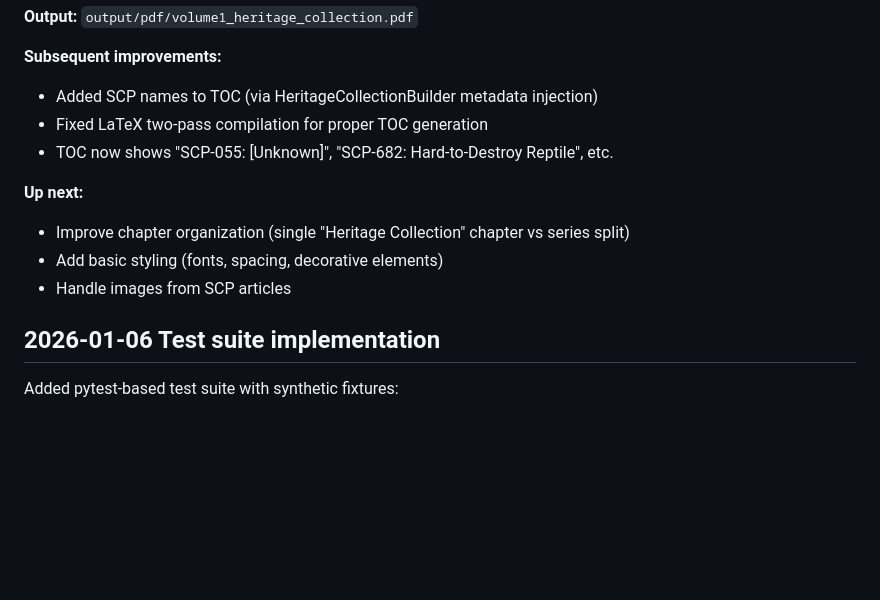
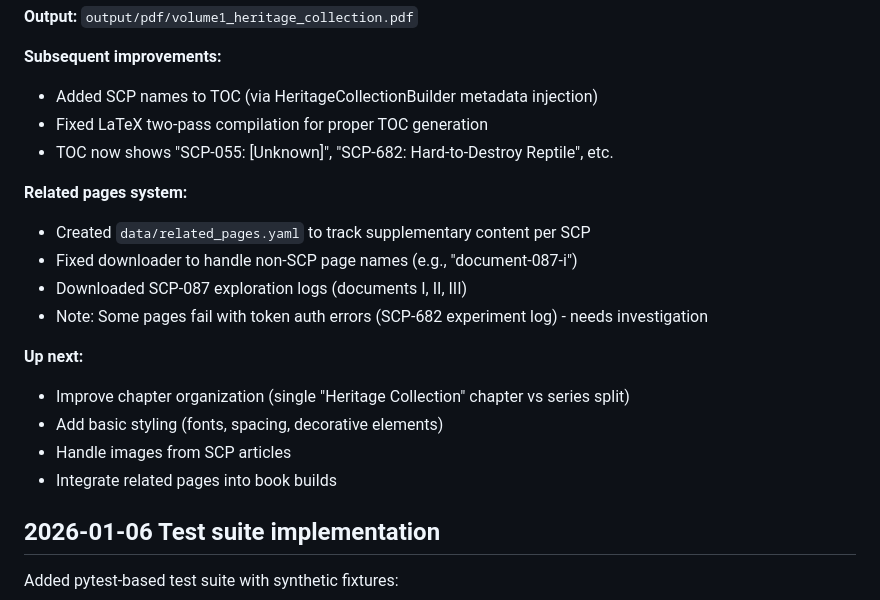
Before and after one commit to odcoda/skip, a Markdown page: log.md, the part around the change. Drawn GitHub-style; blank space fills up the shorter version.

Commit message:
Update log with related pages progress

```diff
--- a/log.md
+++ b/log.md
@@ -24,10 +24,17 @@ Built Volume 1: Heritage Collection (14 iconic SCPs from the 2013 Heritage Colle
 - Fixed LaTeX two-pass compilation for proper TOC generation
 - TOC now shows "SCP-055: [Unknown]", "SCP-682: Hard-to-Destroy Reptile", etc.
 
+**Related pages system:**
+- Created `data/related_pages.yaml` to track supplementary content per SCP
+- Fixed downloader to handle non-SCP page names (e.g., "document-087-i")
+- Downloaded SCP-087 exploration logs (documents I, II, III)
+- Note: Some pages fail with token auth errors (SCP-682 experiment log) - needs investigation
+
 **Up next:**
 - Improve chapter organization (single "Heritage Collection" chapter vs series split)
 - Add basic styling (fonts, spacing, decorative elements)
 - Handle images from SCP articles
+- Integrate related pages into book builds
 
 ## 2026-01-06 Test suite implementation
 
```
